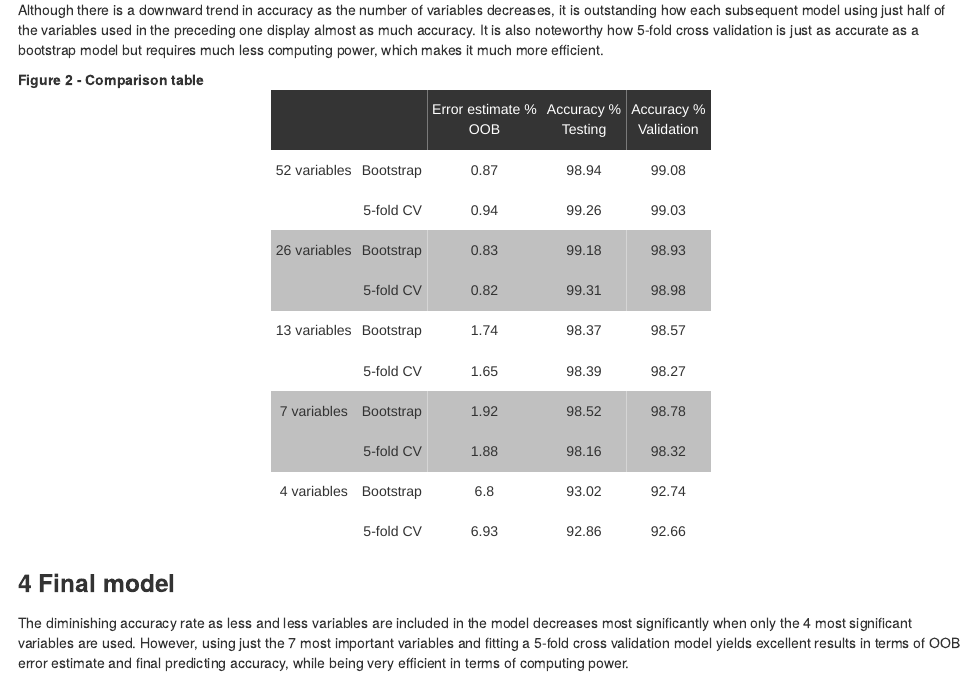
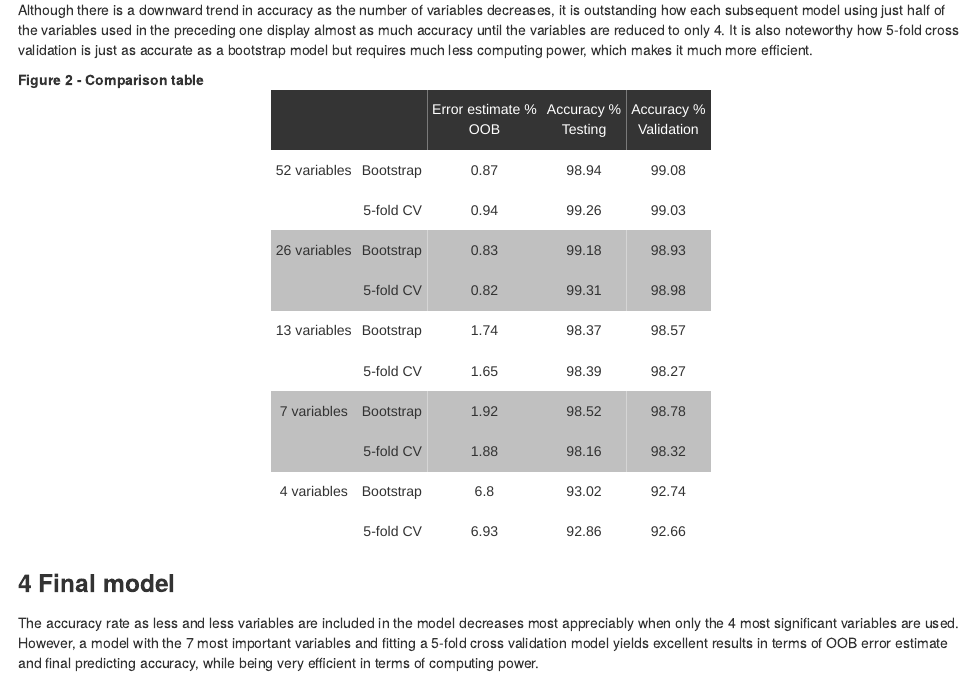
Before and after one commit to jcarlosmayo/pml_project, an R Markdown document (pml_project.Rmd): the page in a window 1100 px wide, from 1850 px down. The pictures show the output file pml_project.html that the author committed with the source, opened offline.

Commit message:
Style and wording correction

```diff
--- a/pml_project.Rmd
+++ b/pml_project.Rmd
@@ -41,7 +41,7 @@ ggplot(sort_importance_asc, aes(x=var, y=MeanDecreaseGini)) +
 #### 3.2 Model comparison
 Several models were fitted using the variable importance data in a descending order. The first one was restricted to the 26 most important variables, 50% of the original 52 variables. Subsequently, each of the following models used half the number of variables of the preceding one.
 
-Although there is a downward trend in accuracy as the number of variables decreases, it is outstanding how each subsequent model using just half of the variables used in the preceding one display almost as much accuracy. It is also noteworthy how 5-fold cross validation is just as accurate as a bootstrap model but requires much less computing power, which makes it much more efficient.
+Although there is a downward trend in accuracy as the number of variables decreases, it is outstanding how each subsequent model using just half of the variables used in the preceding one display almost as much accuracy until the variables are reduced to only 4. It is also noteworthy how 5-fold cross validation is just as accurate as a bootstrap model but requires much less computing power, which makes it much more efficient.
 
 **Figure 2 - Comparison table**
 <style type="text/css">
@@ -137,7 +137,7 @@ Although there is a downward trend in accuracy as the number of variables decrea
 </table>
 
 ### 4 Final model
-The diminishing accuracy rate as less and less variables are included in the model decreases most significantly when only the 4 most significant variables are used. However, using just the 7 most important variables and fitting a 5-fold cross validation model yields excellent results in terms of OOB error estimate and final predicting accuracy, while being very efficient in terms of computing power.
+The accuracy rate as less and less variables are included in the model decreases most appreciably when only the 4 most significant variables are used. However, a model with the 7 most important variables and fitting a 5-fold cross validation model yields excellent results in terms of OOB error estimate and final predicting accuracy, while being very efficient in terms of computing power.
 
 
 **Model fit:**
```
Also changed, not shown: pml_project.html.
